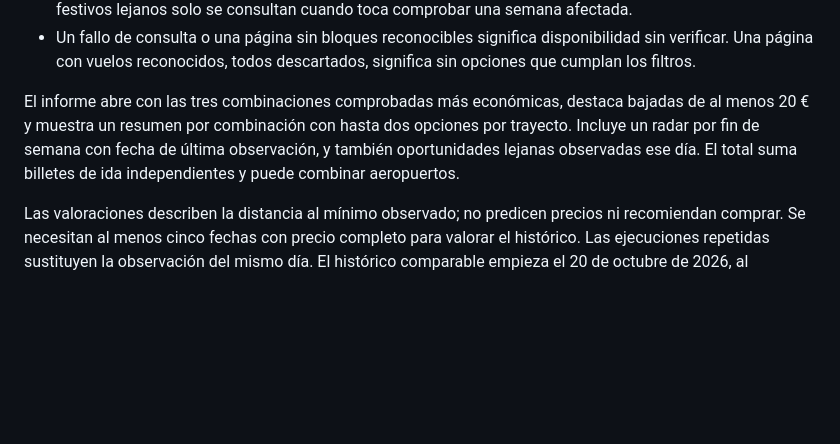
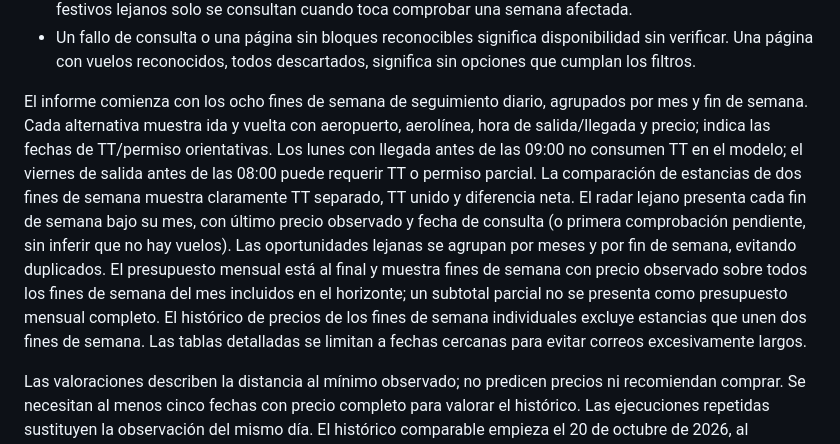
Before and after one commit to javiergarciaromillo-web/weekend-flight-bot-kiwi, a Markdown page: README.md, the part around the change. GitHub-like rendering; blank space fills up the shorter version.

Commit message:
Explain redesigned email, explicit TT comparison and partial monthly coverage

```diff
--- a/README.md
+++ b/README.md
@@ -16,7 +16,7 @@ Informe diario de vuelos directos entre AMS/RTM y BCN, con histórico SQLite y e
 - Cada ruta y fecha se consulta una sola vez por ejecución. El aprendizaje lejano reutiliza los resultados operativos; no abre una segunda sesión de Google Flights para repetir consultas. Las estancias con festivos lejanos solo se consultan cuando toca comprobar una semana afectada.
 - Un fallo de consulta o una página sin bloques reconocibles significa disponibilidad sin verificar. Una página con vuelos reconocidos, todos descartados, significa sin opciones que cumplan los filtros.
 
-El informe abre con las tres combinaciones comprobadas más económicas, destaca bajadas de al menos 20 € y muestra un resumen por combinación con hasta dos opciones por trayecto. Incluye un radar por fin de semana con fecha de última observación, y también oportunidades lejanas observadas ese día. El total suma billetes de ida independientes y puede combinar aeropuertos.
+El informe comienza con los ocho fines de semana de seguimiento diario, agrupados por mes y fin de semana. Cada alternativa muestra ida y vuelta con aeropuerto, aerolínea, hora de salida/llegada y precio; indica las fechas de TT/permiso orientativas. Los lunes con llegada antes de las 09:00 no consumen TT en el modelo; el viernes de salida antes de las 08:00 puede requerir TT o permiso parcial. La comparación de estancias de dos fines de semana muestra claramente TT separado, TT unido y diferencia neta. El radar lejano presenta cada fin de semana bajo su mes, con último precio observado y fecha de consulta (o primera comprobación pendiente, sin inferir que no hay vuelos). Las oportunidades lejanas se agrupan por meses y por fin de semana, evitando duplicados. El presupuesto mensual está al final y muestra fines de semana con precio observado sobre todos los fines de semana del mes incluidos en el horizonte; un subtotal parcial no se presenta como presupuesto mensual completo. El histórico de precios de los fines de semana individuales excluye estancias que unen dos fines de semana. Las tablas detalladas se limitan a fechas cercanas para evitar correos excesivamente largos.
 
 Las valoraciones describen la distancia al mínimo observado; no predicen precios ni recomiendan comprar. Se necesitan al menos cinco fechas con precio completo para valorar el histórico. Las ejecuciones repetidas sustituyen la observación del mismo día. El histórico comparable empieza el 20 de octubre de 2026, al incorporar ventanas desplazadas por festivos: las observaciones anteriores se conservan, pero no se usan para calcular mínimos o bajadas con estos filtros.
 
```
